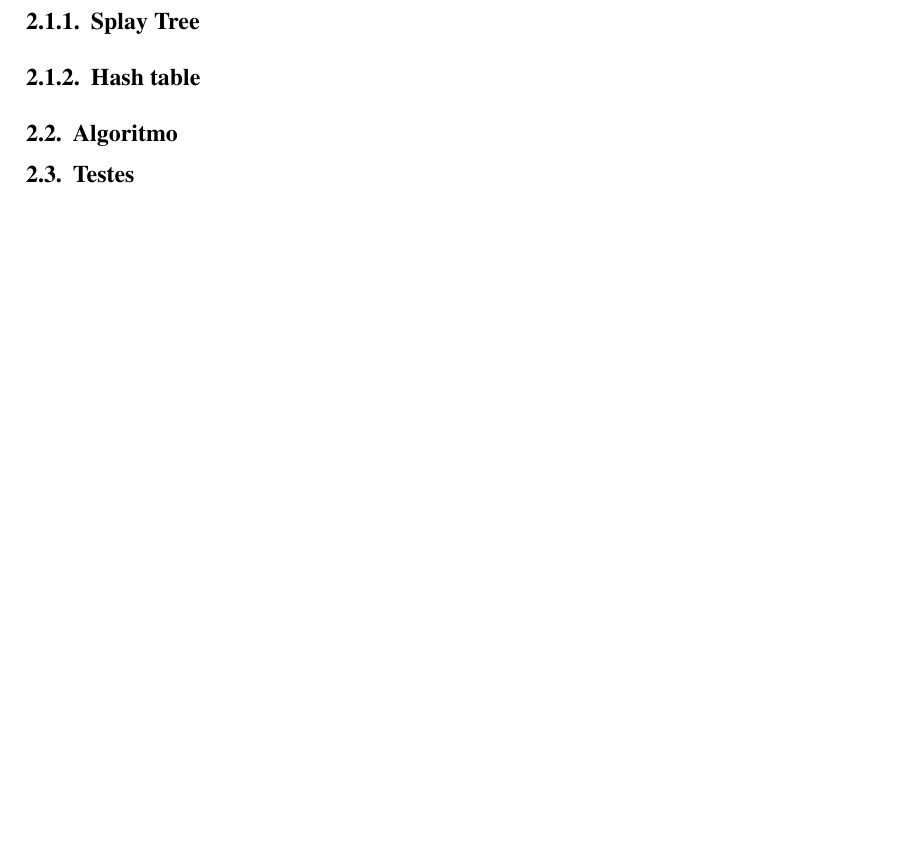
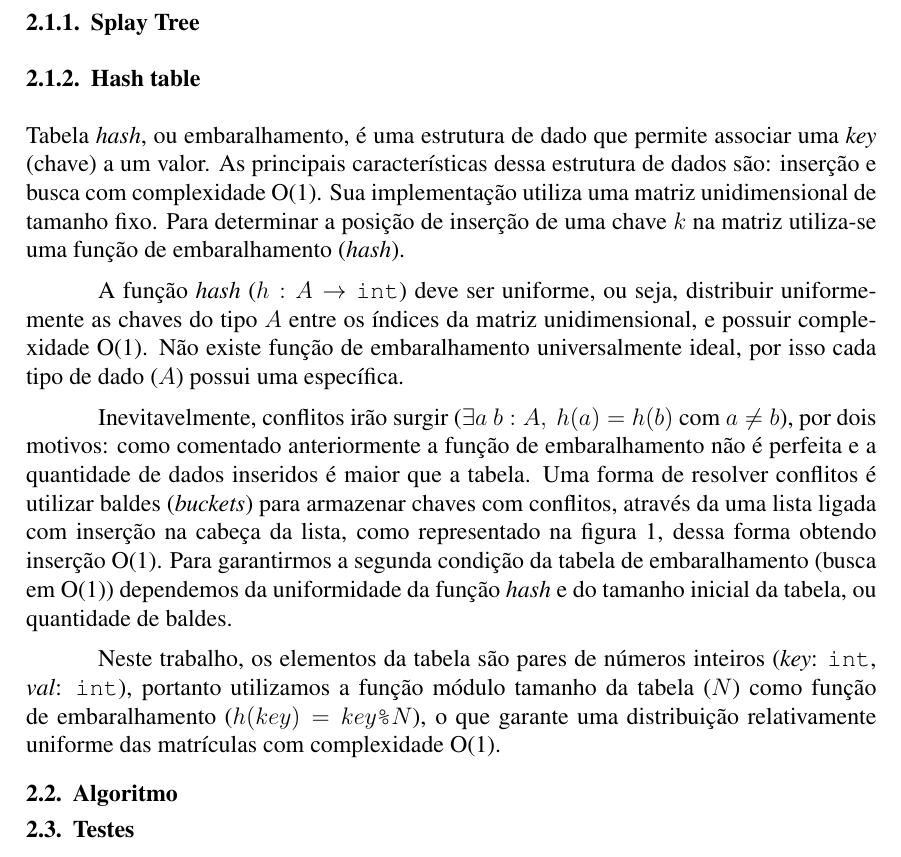
Before and after one commit to fasapa/uri2120, a LaTeX document (doc/sbc-template.tex, which reads doc/hash.tex): part of the page before the commit and part of page 1 of 2 after it, cut so that both start at the same text, the shorter picture padded with empty space. Compiled offline with pdfLaTeX.

Commit message:
Texto inicial tabela hash.

```diff
--- a/doc/hash.tex
+++ b/doc/hash.tex
@@ -1,3 +1,9 @@
 \subsubsection{Hash table}
 \label{sec:hash}
 
+Tabela \textit{hash}, ou embaralhamento, é uma estrutura de dado que permite
+associar uma \textit{key} (chave) a um valor. As principais características
+dessa estrutura de dados são: inserção e busca com complexidade O(1). Sua
+implementação utiliza uma matriz unidimensional de tamanho fixo.
+Para determinar a posição de inserção de uma chave $k$ na matriz utiliza-se
+uma função de embaralhamento (\textit{hash}).
@@ -13,5 +10,27 @@
 
-\begin{figure}
+A função \textit{hash} ($h: A \rightarrow \text{\texttt{int}}$) deve ser
+uniforme, ou seja, distribuir uniformemente as chaves do tipo $A$ entre os
+índices da matriz unidimensional, e possuir complexidade O(1).
+Não existe função de embaralhamento universalmente ideal, por isso cada tipo de
+dado ($A$) possui uma específica.
+
+Inevitavelmente, conflitos irão surgir ($\exists a~b: A,~ h(a) = h(b)~\text{com}
+~a \neq b$), por
+dois motivos: como comentado anteriormente a função de embaralhamento
+não é perfeita e a quantidade de dados inseridos é maior que a tabela. Uma forma
+de resolver conflitos é utilizar baldes (\textit{buckets}) para armazenar chaves
+com conflitos, através da uma lista ligada com inserção na cabeça da lista,
+como representado na figura~\ref{fig:hash}, dessa forma obtendo inserção O(1).
+Para garantirmos a segunda condição da tabela de embaralhamento (busca em O(1))
+dependemos da uniformidade da função \textit{hash} e do tamanho inicial da
+tabela, ou quantidade de baldes.
+
+Neste trabalho, os elementos da tabela são pares de números inteiros (\textit{key}:
+\texttt{int}, \textit{val}: \texttt{int}), portanto utilizamos a função módulo
+tamanho da tabela ($N$) como função de embaralhamento ($h(key) = key \text{\texttt{\%}} N$),
+o que garante uma distribuição relativamente uniforme das matrículas com complexidade O(1).
+
+\begin{figure}[!htb]
   \centering
   \begin{tikzpicture}[scale=.2, >=stealth]
     \node[startnode] (t0) {T[0]};
--- a/doc/sbc-template.tex
+++ b/doc/sbc-template.tex
@@ -2,6 +2,7 @@
 
 \usepackage{sbc-template}
 \usepackage{graphicx,url}
+\usepackage{amsmath}
 \usepackage{amssymb}
 
 \usepackage[T1]{fontenc}
@@ -9,6 +10,15 @@
 \usepackage[brazil]{babel}
 
 \usepackage{tikz}
+\usetikzlibrary{shapes.multipart,positioning,arrows,calc}
+\tikzset{
+  listnode/.style={
+    rectangle split,rectangle split parts=2,draw,rectangle split horizontal,fill=blue!20
+  },
+  startnode/.style={
+    draw,minimum width=1.5cm,minimum height=.75cm
+  }
+}
 
 \sloppy
 
```
Also changed, not shown: doc/hash.tex (9 more changed lines).
